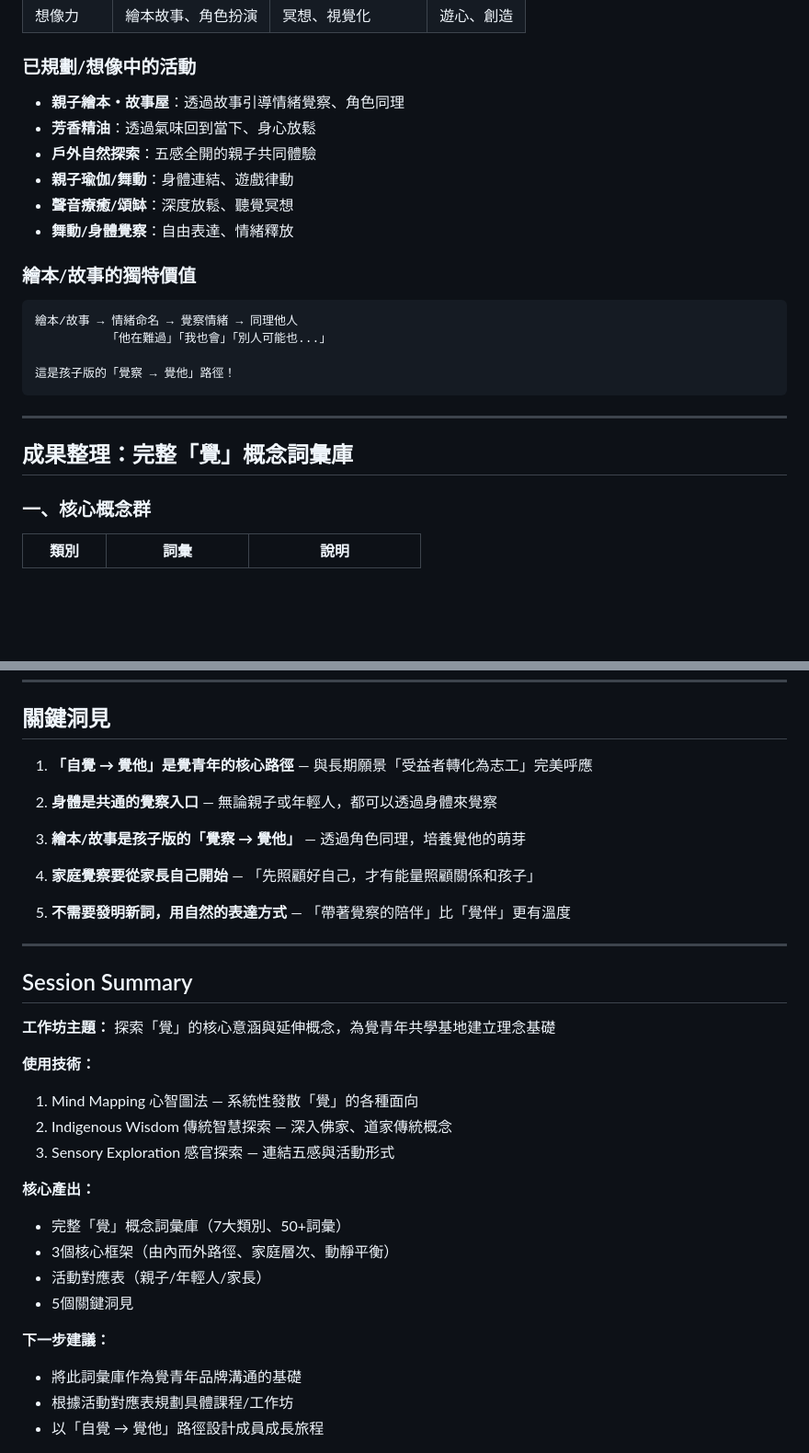
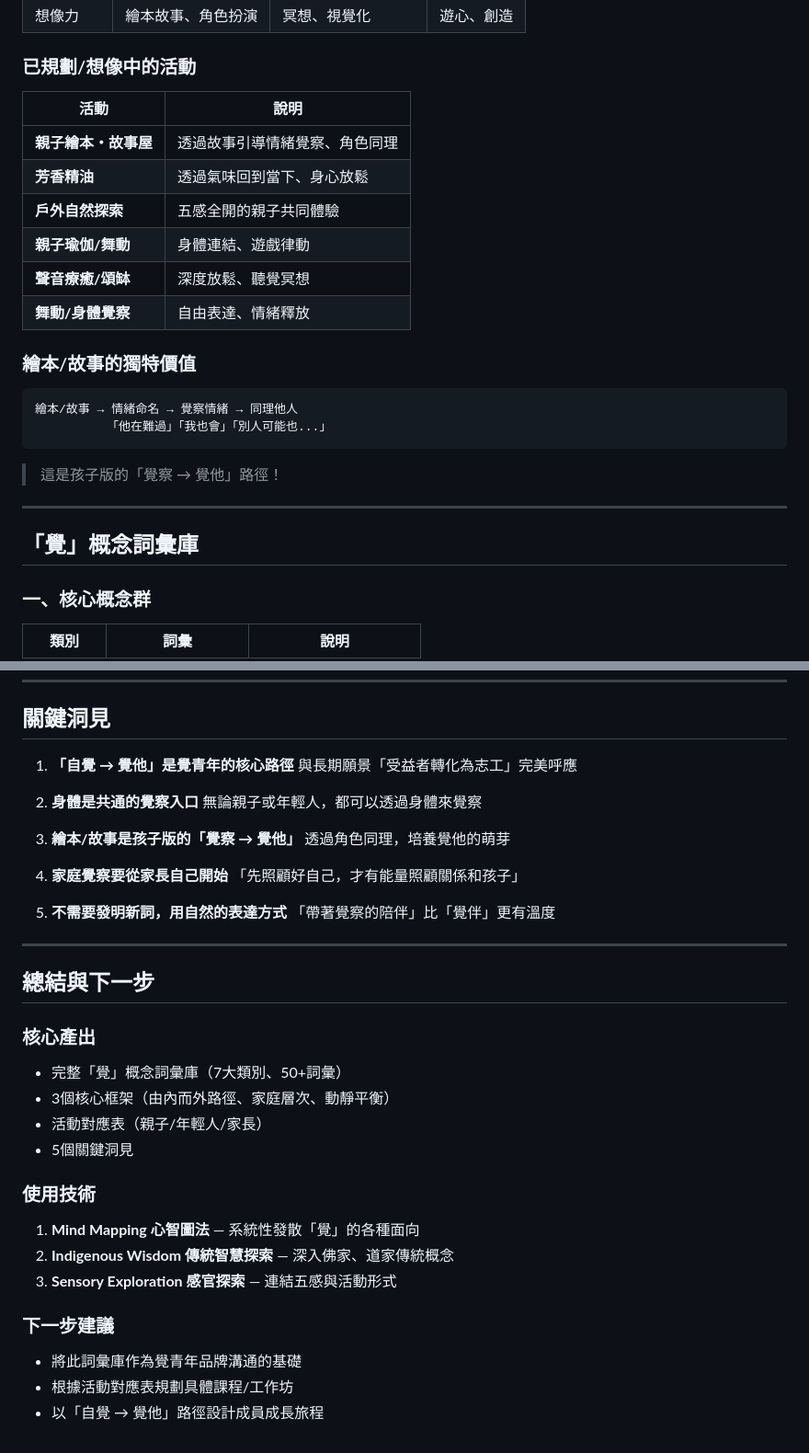
Before and after one commit to pichiu/playground, a Markdown page: design-explorations/sense-exploration-lab/brainstorming.md, 2 parts joined by grey strips. Shown at 92% size. Rendered like a GitHub page; blank space fills up the shorter version.

````diff
--- a/design-explorations/sense-exploration-lab/brainstorming.md
+++ b/design-explorations/sense-exploration-lab/brainstorming.md
@@ -133,24 +159,28 @@
 | 想像力 | 繪本故事、角色扮演 | 冥想、視覺化 | 遊心、創造 |
 
 ### 已規劃/想像中的活動
-- **親子繪本・故事屋**：透過故事引導情緒覺察、角色同理
-- **芳香精油**：透過氣味回到當下、身心放鬆
-- **戶外自然探索**：五感全開的親子共同體驗
-- **親子瑜伽/舞動**：身體連結、遊戲律動
-- **聲音療癒/頌缽**：深度放鬆、聽覺冥想
-- **舞動/身體覺察**：自由表達、情緒釋放
+
+| 活動 | 說明 |
+|------|------|
+| **親子繪本・故事屋** | 透過故事引導情緒覺察、角色同理 |
+| **芳香精油** | 透過氣味回到當下、身心放鬆 |
+| **戶外自然探索** | 五感全開的親子共同體驗 |
+| **親子瑜伽/舞動** | 身體連結、遊戲律動 |
+| **聲音療癒/頌缽** | 深度放鬆、聽覺冥想 |
+| **舞動/身體覺察** | 自由表達、情緒釋放 |
 
 ### 繪本/故事的獨特價值
+
 ```
 繪本/故事 → 情緒命名 → 覺察情緒 → 同理他人
           「他在難過」「我也會」「別人可能也...」
+```
 
-這是孩子版的「覺察 → 覺他」路徑！
-```
+> 這是孩子版的「覺察 → 覺他」路徑！
 
 ---
 
-## 成果整理：完整「覺」概念詞彙庫
+## 「覺」概念詞彙庫
 
 ### 一、核心概念群
 
@@ -289,34 +319,40 @@
 
 ## 關鍵洞見
 
-1. **「自覺 → 覺他」是覺青年的核心路徑** — 與長期願景「受益者轉化為志工」完美呼應
+1. **「自覺 → 覺他」是覺青年的核心路徑**
+   與長期願景「受益者轉化為志工」完美呼應
 
-2. **身體是共通的覺察入口** — 無論親子或年輕人，都可以透過身體來覺察
+2. **身體是共通的覺察入口**
+   無論親子或年輕人，都可以透過身體來覺察
 
-3. **繪本/故事是孩子版的「覺察 → 覺他」** — 透過角色同理，培養覺他的萌芽
+3. **繪本/故事是孩子版的「覺察 → 覺他」**
+   透過角色同理，培養覺他的萌芽
 
-4. **家庭覺察要從家長自己開始** — 「先照顧好自己，才有能量照顧關係和孩子」
+4. **家庭覺察要從家長自己開始**
+   「先照顧好自己，才有能量照顧關係和孩子」
 
-5. **不需要發明新詞，用自然的表達方式** — 「帶著覺察的陪伴」比「覺伴」更有溫度
+5. **不需要發明新詞，用自然的表達方式**
+   「帶著覺察的陪伴」比「覺伴」更有溫度
 
 ---
 
-## Session Summary
+## 總結與下一步
 
-**工作坊主題：** 探索「覺」的核心意涵與延伸概念，為覺青年共學基地建立理念基礎
+### 核心產出
 
-**使用技術：**
-1. Mind Mapping 心智圖法 — 系統性發散「覺」的各種面向
-2. Indigenous Wisdom 傳統智慧探索 — 深入佛家、道家傳統概念
-3. Sensory Exploration 感官探索 — 連結五感與活動形式
-
-**核心產出：**
 - 完整「覺」概念詞彙庫（7大類別、50+詞彙）
 - 3個核心框架（由內而外路徑、家庭層次、動靜平衡）
 - 活動對應表（親子/年輕人/家長）
 - 5個關鍵洞見
 
-**下一步建議：**
+### 使用技術
+
+1. **Mind Mapping 心智圖法** — 系統性發散「覺」的各種面向
+2. **Indigenous Wisdom 傳統智慧探索** — 深入佛家、道家傳統概念
+3. **Sensory Exploration 感官探索** — 連結五感與活動形式
+
+### 下一步建議
+
 - 將此詞彙庫作為覺青年品牌溝通的基礎
 - 根據活動對應表規劃具體課程/工作坊
 - 以「自覺 → 覺他」路徑設計成員成長旅程
````
Also changed, not shown: other parts of design-explorations/sense-exploration-lab/brainstorming.md (+74 -48 lines).
